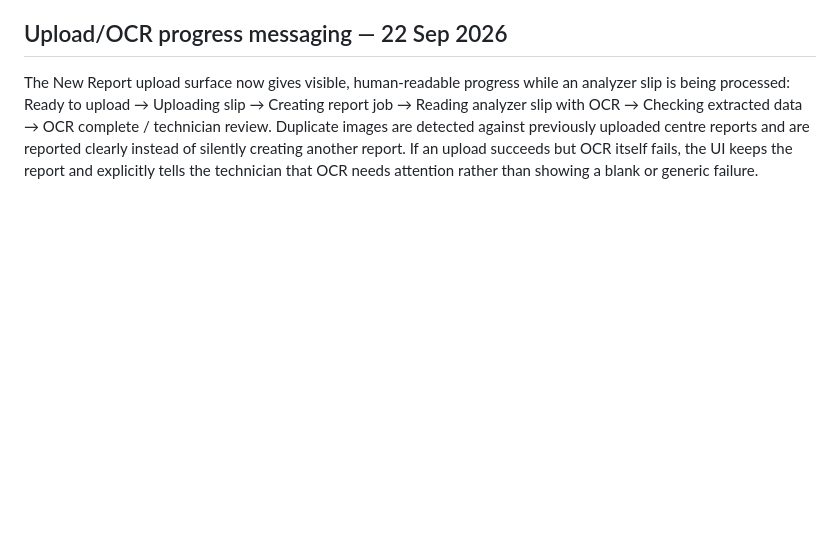
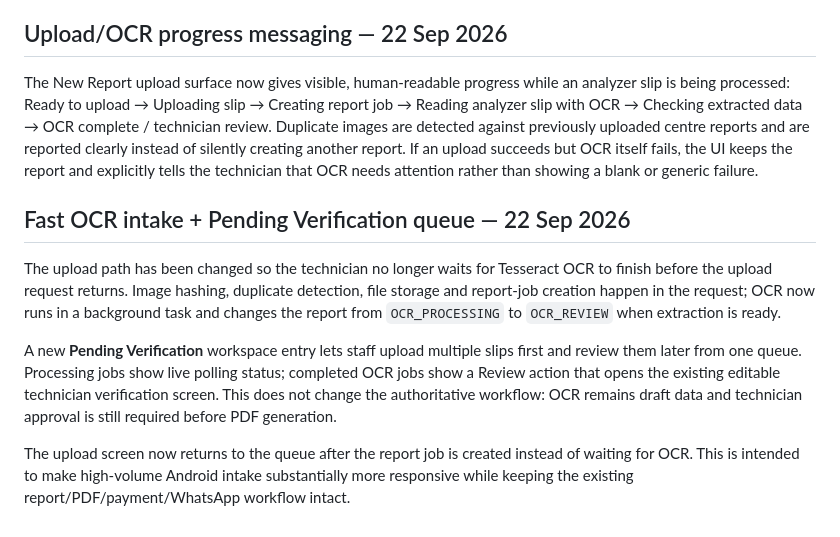
Before and after one commit to santraprobhat923-stack/Daigonstic-backend-frontend, a Markdown page: README.md, the part around the change. Drawn GitHub-style; blank space fills up the shorter version.

Commit message:
docs: record async OCR and pending verification queue

```diff
--- a/README.md
+++ b/README.md
@@ -278,3 +278,12 @@ The OCR service has been strengthened for real photographed analyzer slips. It n
 
 ## Upload/OCR progress messaging — 22 Sep 2026
 The New Report upload surface now gives visible, human-readable progress while an analyzer slip is being processed: Ready to upload → Uploading slip → Creating report job → Reading analyzer slip with OCR → Checking extracted data → OCR complete / technician review. Duplicate images are detected against previously uploaded centre reports and are reported clearly instead of silently creating another report. If an upload succeeds but OCR itself fails, the UI keeps the report and explicitly tells the technician that OCR needs attention rather than showing a blank or generic failure.
+
+
+## Fast OCR intake + Pending Verification queue — 22 Sep 2026
+
+The upload path has been changed so the technician no longer waits for Tesseract OCR to finish before the upload request returns. Image hashing, duplicate detection, file storage and report-job creation happen in the request; OCR now runs in a background task and changes the report from `OCR_PROCESSING` to `OCR_REVIEW` when extraction is ready.
+
+A new **Pending Verification** workspace entry lets staff upload multiple slips first and review them later from one queue. Processing jobs show live polling status; completed OCR jobs show a Review action that opens the existing editable technician verification screen. This does not change the authoritative workflow: OCR remains draft data and technician approval is still required before PDF generation.
+
+The upload screen now returns to the queue after the report job is created instead of waiting for OCR. This is intended to make high-volume Android intake substantially more responsive while keeping the existing report/PDF/payment/WhatsApp workflow intact.
```
